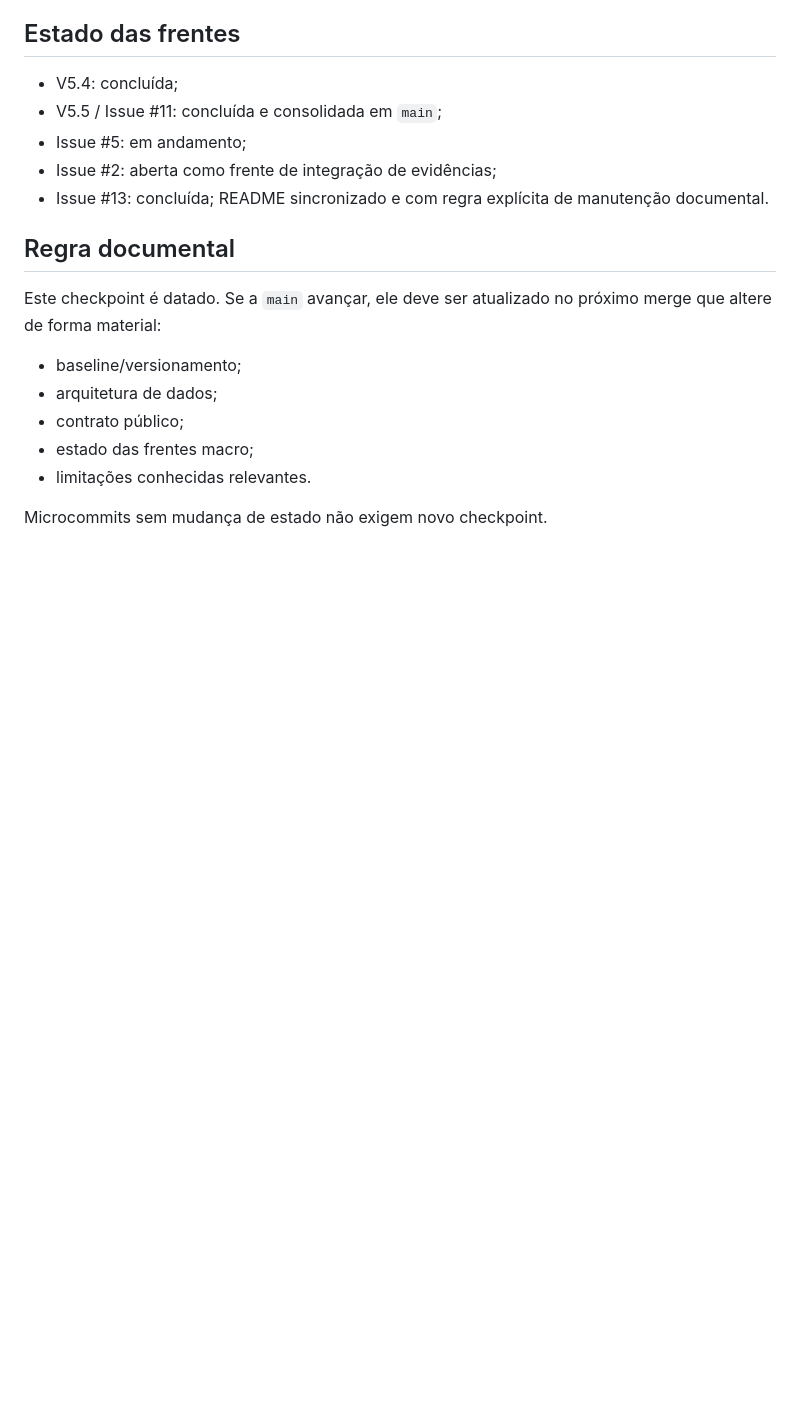
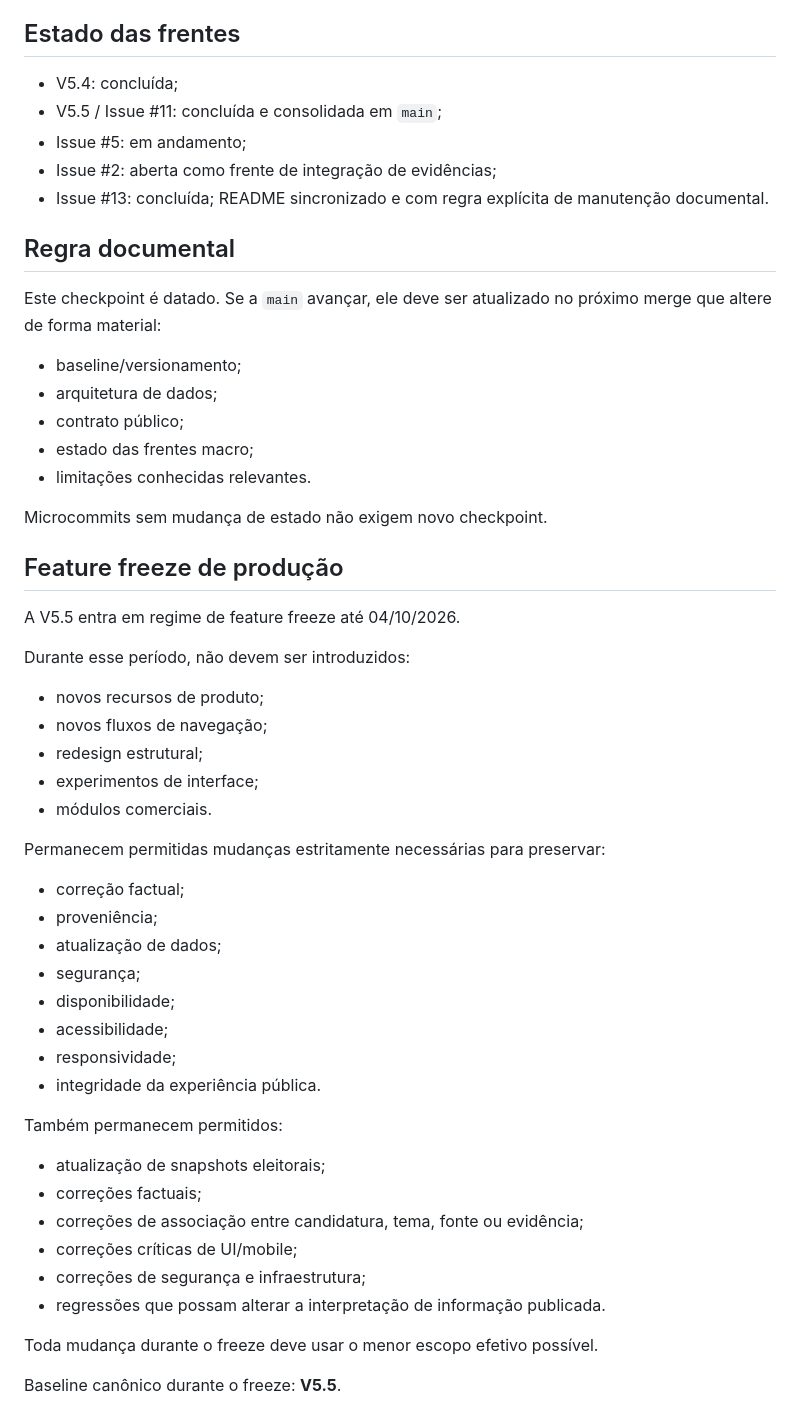
Before and after one commit to joyceradis/Quem-Votar, a Markdown page: docs/CHECKPOINT_CURRENT.md, the part around the change. GitHub-like rendering; blank space fills up the shorter version.

Commit message:
docs: registrar feature freeze da V5.5

```diff
--- a/docs/CHECKPOINT_CURRENT.md
+++ b/docs/CHECKPOINT_CURRENT.md
@@ -129,3 +129,40 @@ Este checkpoint é datado. Se a `main` avançar, ele deve ser atualizado no pró
 - limitações conhecidas relevantes.
 
 Microcommits sem mudança de estado não exigem novo checkpoint.
+
+
+## Feature freeze de produção
+
+A V5.5 entra em regime de feature freeze até 04/10/2026.
+
+Durante esse período, não devem ser introduzidos:
+
+- novos recursos de produto;
+- novos fluxos de navegação;
+- redesign estrutural;
+- experimentos de interface;
+- módulos comerciais.
+
+Permanecem permitidas mudanças estritamente necessárias para preservar:
+
+- correção factual;
+- proveniência;
+- atualização de dados;
+- segurança;
+- disponibilidade;
+- acessibilidade;
+- responsividade;
+- integridade da experiência pública.
+
+Também permanecem permitidos:
+
+- atualização de snapshots eleitorais;
+- correções factuais;
+- correções de associação entre candidatura, tema, fonte ou evidência;
+- correções críticas de UI/mobile;
+- correções de segurança e infraestrutura;
+- regressões que possam alterar a interpretação de informação publicada.
+
+Toda mudança durante o freeze deve usar o menor escopo efetivo possível.
+
+Baseline canônico durante o freeze: **V5.5**.
```
